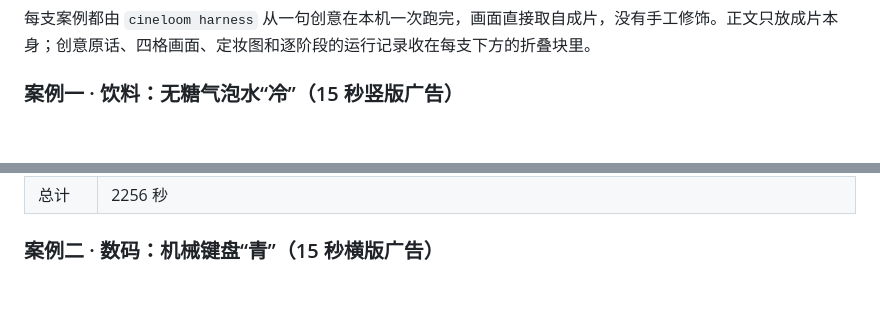
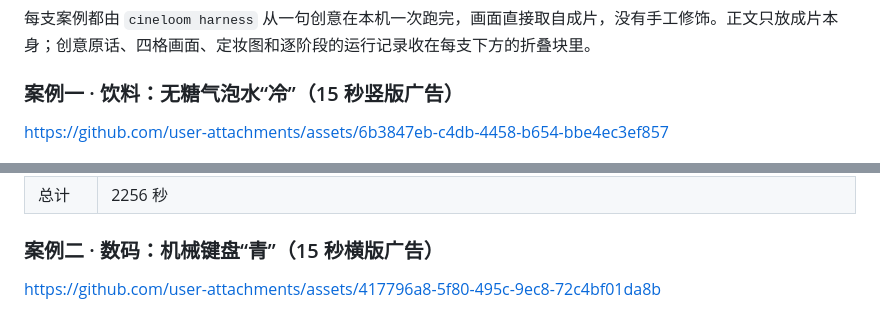
Before and after one commit to hojiahao/cineloom, a Markdown page: README.md, 2 parts joined by grey strips. Drawn GitHub-style; folded sections open; blank space fills up the shorter version.

Commit message:
添加两个广告的视频链接和规格

```diff
--- a/README.md
+++ b/README.md
@@ -59,6 +59,7 @@
 ### 案例一 · 饮料：无糖气泡水“冷”（15 秒竖版广告）
 
 <!-- video:soda-9x16 · 在此行下方粘贴 GitHub 生成的视频链接（单独一行），即渲染为播放器；海报图随之删除 -->
+https://github.com/user-attachments/assets/6b3847eb-c4db-4458-b654-bbe4ec3ef857
 <p align="center"><img src="docs/showcase/soda-poster.jpg" alt="无糖气泡水“冷”成片首帧" width="300"></p>
 
 <p align="center"><sub>成片规格：1080×1920 · 24 fps · 实际时长 16.8 秒（含 3 秒结尾定版）· 配音与音乐均为本地生成 · 制作总耗时 2256 秒 · 质检重生成 1 次</sub></p>
@@ -86,6 +87,7 @@
 ### 案例二 · 数码：机械键盘“青”（15 秒横版广告）
 
 <!-- video:keyboard-16x9 · 在此行下方粘贴 GitHub 生成的视频链接（单独一行），即渲染为播放器；海报图随之删除 -->
+https://github.com/user-attachments/assets/417796a8-5f80-495c-9ec8-72c4bf01da8b
 <p align="center"><img src="docs/showcase/keyboard-poster.jpg" alt="机械键盘“青”成片首帧" width="640"></p>
 
 <p align="center"><sub>成片规格：1920×1080 · 24 fps · 实际时长 16.8 秒（含 3 秒结尾定版）· 配音与音乐均为本地生成 · 制作总耗时 2682 秒 · 质检重生成 2 次</sub></p>
```
